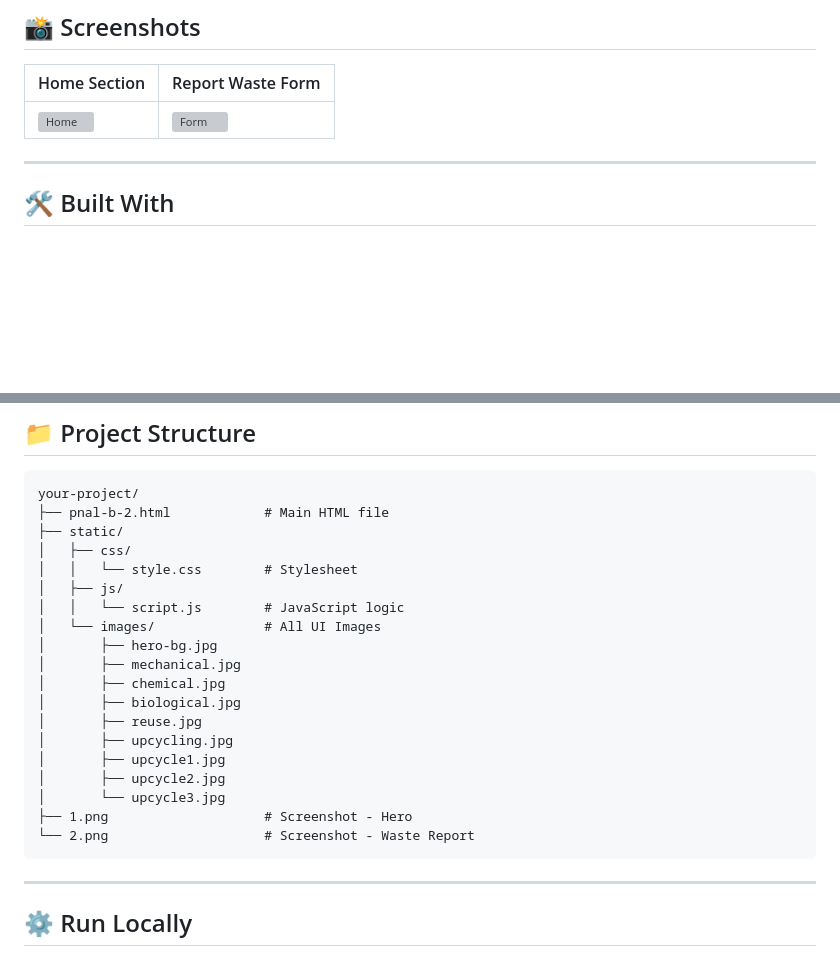
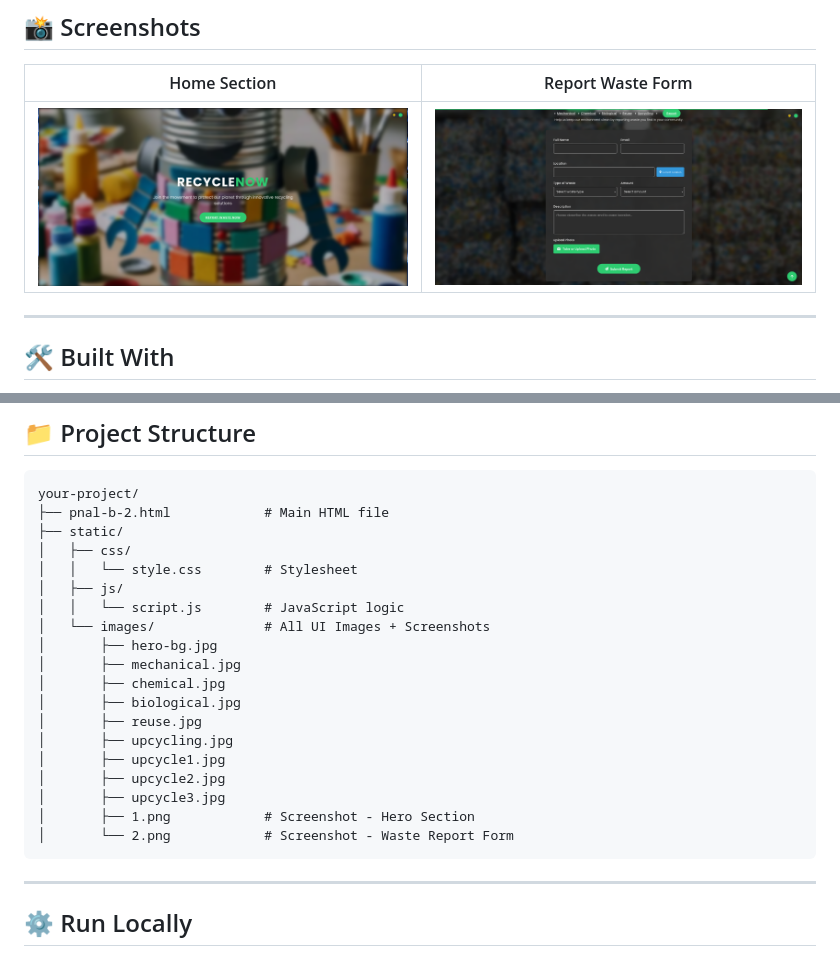
Before and after one commit to Ashref2004/RECYCLENOW, a Markdown page: README.md, 2 parts joined by grey strips. GitHub-like rendering; blank space fills up the shorter version; grey boxes are pictures that could not be loaded.

````diff
--- a/README.md
+++ b/README.md
@@ -29,7 +29,7 @@ RecycleNow is a **fully responsive**, animated, and modern front-end website des
 
 | Home Section | Report Waste Form |
 |--------------|--------------------|
-| ![Home](1.png) | ![Form](2.png) |
+| ![Home](static/images/1.png) | ![Form](static/images/2.png) |
 
 ---
 
@@ -54,7 +54,7 @@ your-project/
 │   │   └── style.css        # Stylesheet
 │   ├── js/
 │   │   └── script.js        # JavaScript logic
-│   └── images/              # All UI Images
+│   └── images/              # All UI Images + Screenshots
 │       ├── hero-bg.jpg
 │       ├── mechanical.jpg
 │       ├── chemical.jpg
@@ -63,9 +63,9 @@ your-project/
 │       ├── upcycling.jpg
 │       ├── upcycle1.jpg
 │       ├── upcycle2.jpg
-│       └── upcycle3.jpg
-├── 1.png                    # Screenshot - Hero
-└── 2.png                    # Screenshot - Waste Report
+│       ├── upcycle3.jpg
+│       ├── 1.png            # Screenshot - Hero Section
+│       └── 2.png            # Screenshot - Waste Report Form
 ```
 
 ---
````
